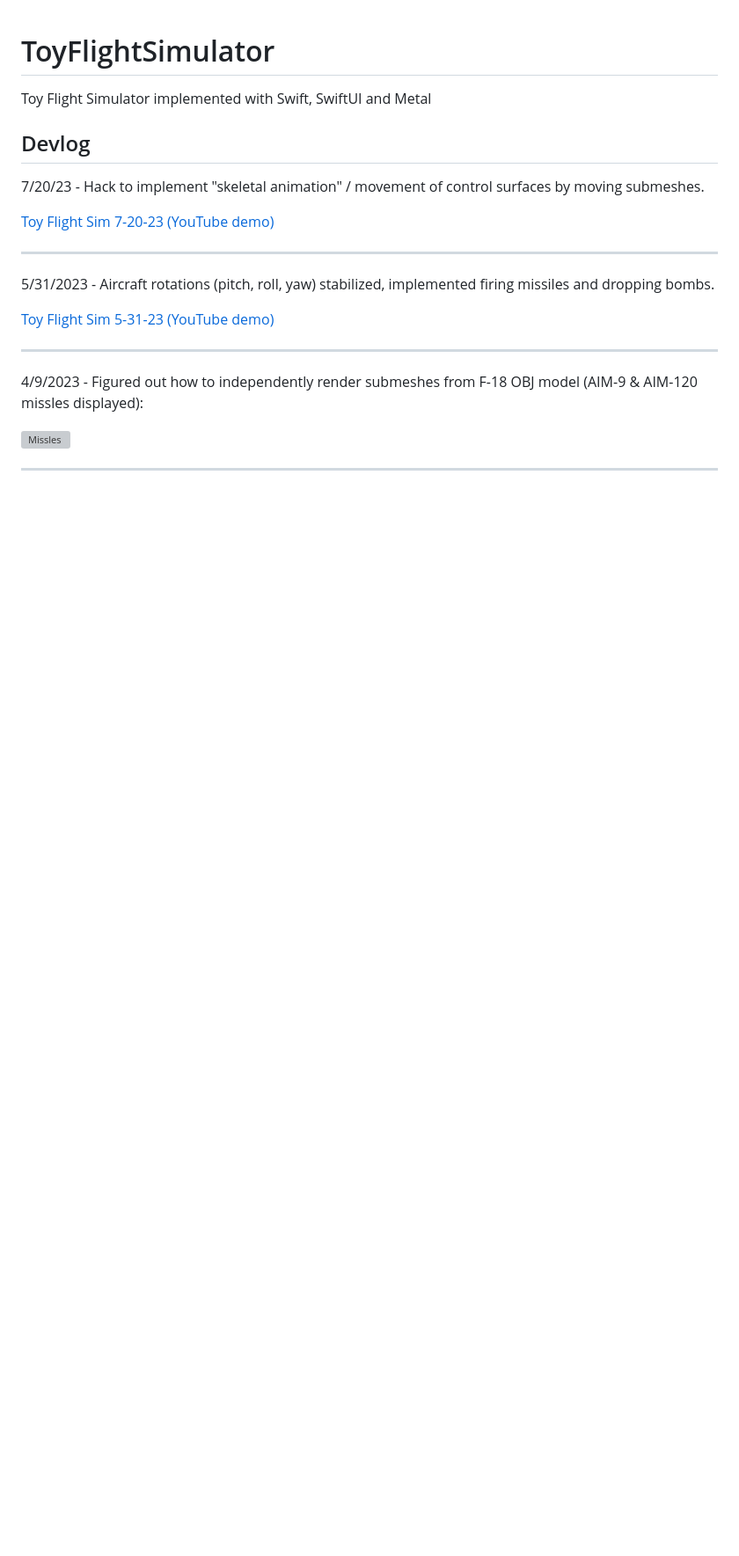
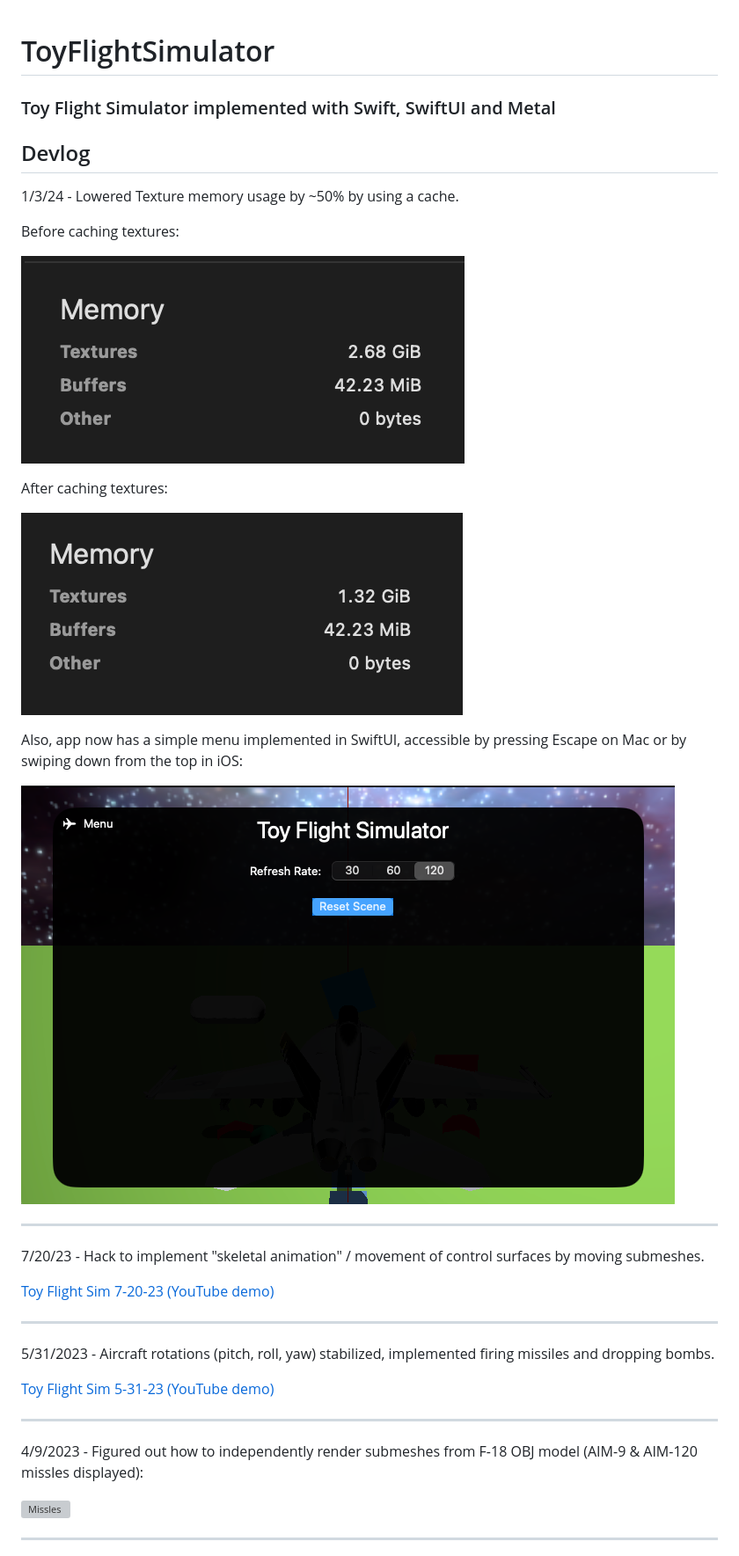
Before and after one commit to albertinopadin/ToyFlightSimulator, a Markdown page: README.md, the part around the change. Shown at 88% size. Drawn GitHub-style; pictures changed too: images/AfterTextureCache.png (added), images/BeforeTextureCache.png (added), images/Menu.png (added); blank space fills up the shorter version; grey boxes are pictures that could not be loaded.

Commit message:
Lowered texture memory usage by ~50% by using a cache

```diff
--- a/README.md
+++ b/README.md
@@ -1,8 +1,24 @@
 # ToyFlightSimulator
 
-Toy Flight Simulator implemented with Swift, SwiftUI and Metal
+### Toy Flight Simulator implemented with Swift, SwiftUI and Metal
 
 ## Devlog
+
+1/3/24 - Lowered Texture memory usage by ~50% by using a cache.
+
+Before caching textures:
+
+![Before](images/BeforeTextureCache.png)
+
+After caching textures:
+
+![After](images/AfterTextureCache.png)
+
+Also, app now has a simple menu implemented in SwiftUI, accessible by pressing Escape on Mac or by swiping down from the top in iOS:
+
+![Menu](images/Menu.png)
+
+---
 
 7/20/23 - Hack to implement "skeletal animation" / movement of control surfaces by moving submeshes.
 
```
Also changed, not shown: 3 other files.
